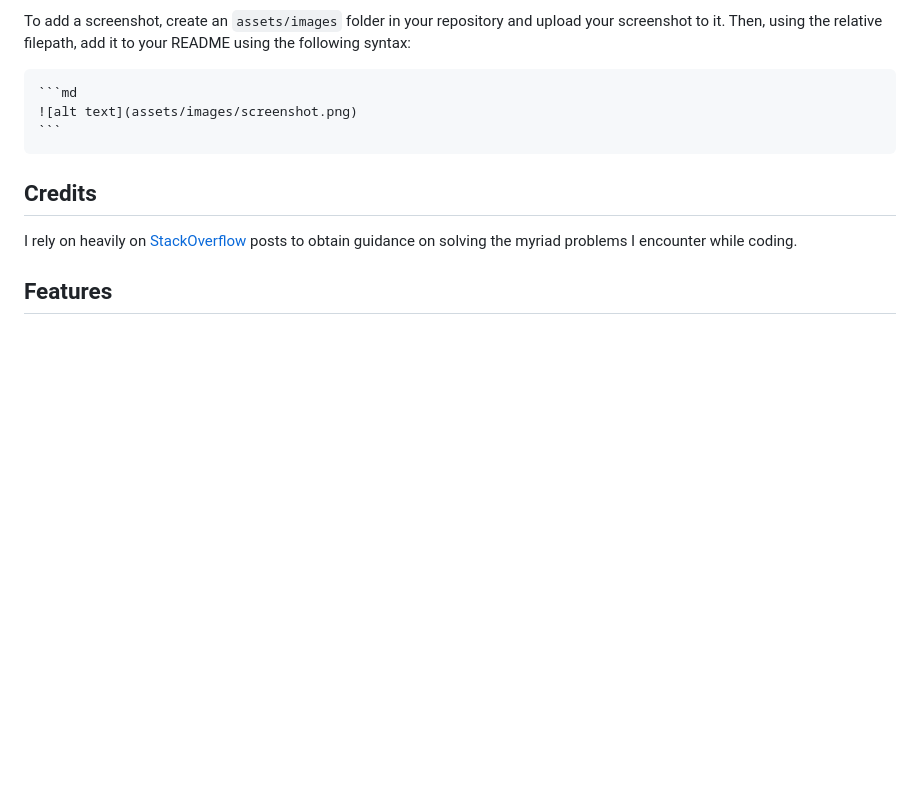
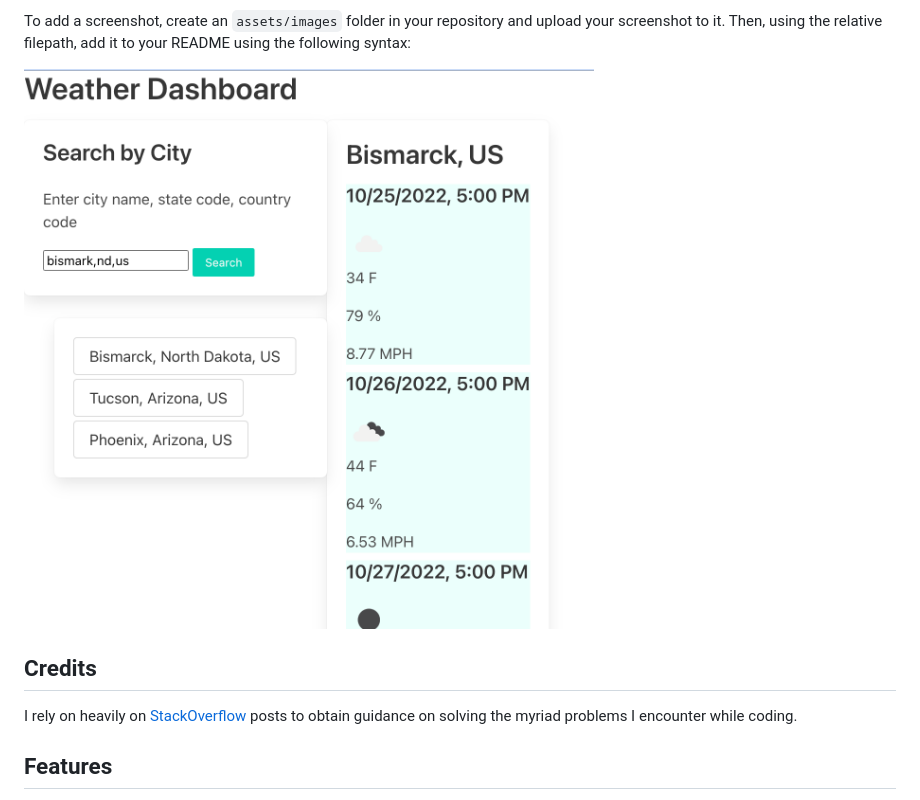
Before and after one commit to iseanc/weather-dashboard, a Markdown page: README.md, the part around the change. GitHub-like rendering; pictures changed too: assets/design/weatherDashScreen.png (added); blank space fills up the shorter version.

Commit message:
updated README with screen shot

````diff
--- a/README.md
+++ b/README.md
@@ -43,9 +43,7 @@ NOTES:
 
 To add a screenshot, create an `assets/images` folder in your repository and upload your screenshot to it. Then, using the relative filepath, add it to your README using the following syntax:
 
-    ```md
-    ![alt text](assets/images/screenshot.png)
-    ```
+![Weather Dashboard Screenshot](assets/design/weatherDashScreen.png)
 
 ## Credits
 
````
